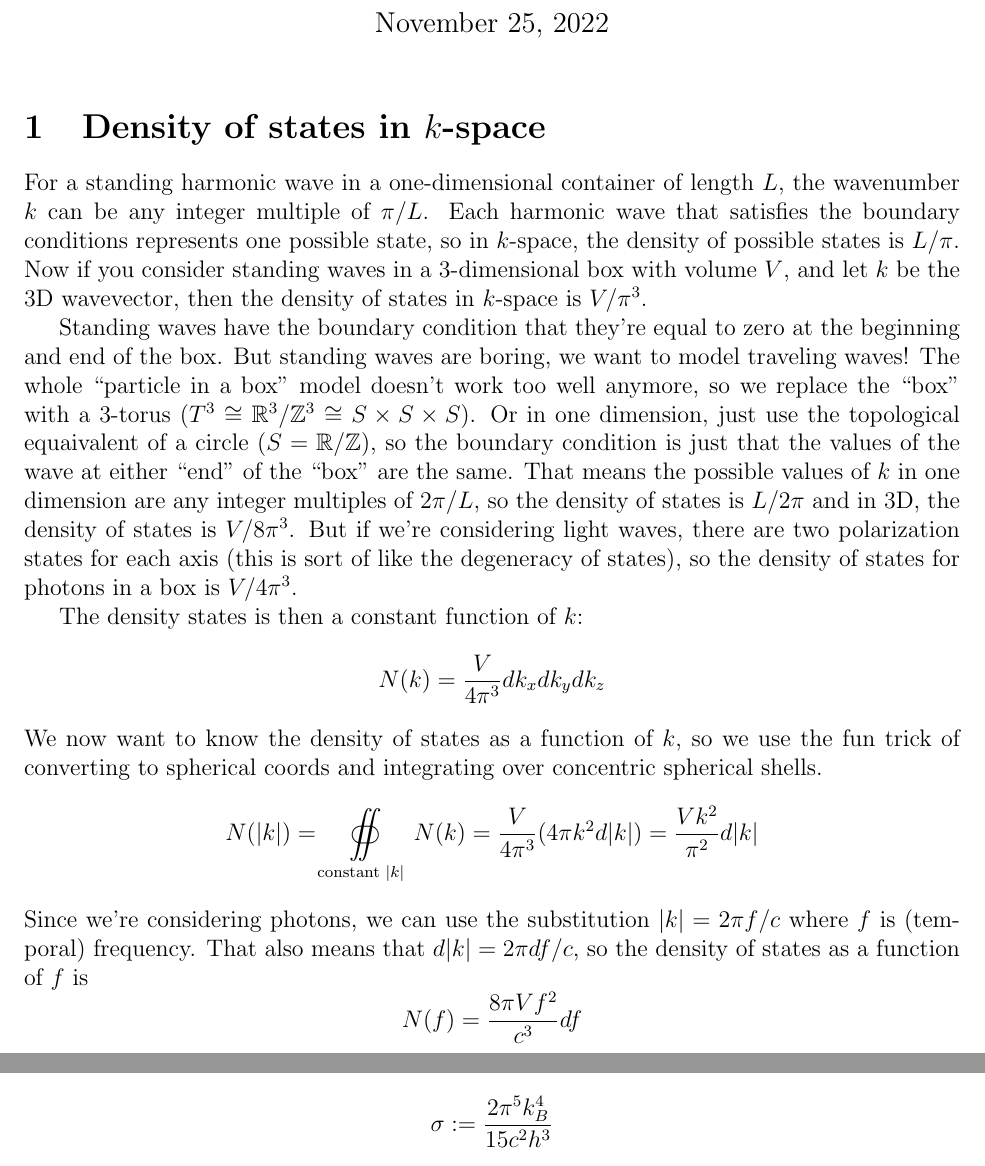
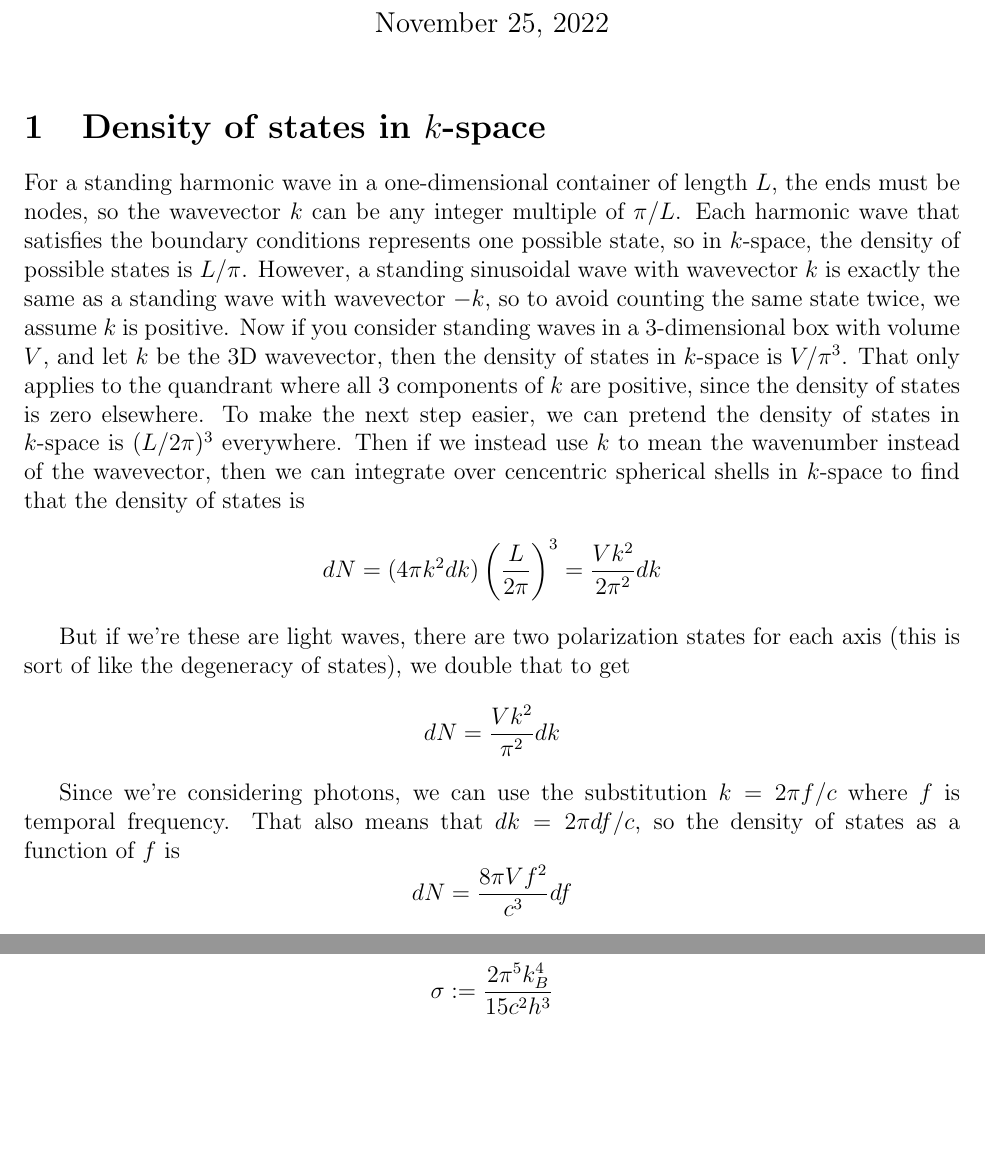
Before and after one commit to nathansolomon1678/PHYSICS17, a LaTeX document (blackbody_radiation.tex): two parts of pages 1 and 4 of 5 before the commit and two parts of pages 1 and 3 of 4 after it, joined at a grey line, cut so that both start at the same text, the shorter picture padded with empty space. Compiled offline with pdfLaTeX.

Commit message:
Fix explanation about density of states

```diff
--- a/blackbody_radiation.tex
+++ b/blackbody_radiation.tex
@@ -12,16 +12,14 @@
 \maketitle
 
 \section{Density of states in $k$-space}
-For a standing harmonic wave in a one-dimensional container of length $L$, the wavenumber $k$ can be any integer multiple of $\pi/L$. Each harmonic wave that satisfies the boundary conditions represents one possible state, so in $k$-space, the density of possible states is $L/\pi$. Now if you consider standing waves in a 3-dimensional box with volume $V$, and let $k$ be the 3D wavevector, then the density of states in $k$-space is $V/\pi^3$.
+For a standing harmonic wave in a one-dimensional container of length $L$, the ends must be nodes, so the wavevector $k$ can be any integer multiple of $\pi/L$. Each harmonic wave that satisfies the boundary conditions represents one possible state, so in $k$-space, the density of possible states is $L/\pi$. However, a standing sinusoidal wave with wavevector $k$ is exactly the same as a standing wave with wavevector $-k$, so to avoid counting the same state twice, we assume $k$ is positive. Now if you consider standing waves in a 3-dimensional box with volume $V$, and let $k$ be the 3D wavevector, then the density of states in $k$-space is $V/\pi^3$. That only applies to the quandrant where all 3 components of $k$ are positive, since the density of states is zero elsewhere. To make the next step easier, we can pretend the density of states in $k$-space is $(L/2\pi)^3$ everywhere. Then if we instead use $k$ to mean the wavenumber instead of the wavevector, then we can integrate over cencentric spherical shells in $k$-space to find that the density of states is
+\[ dN = (4 \pi k^2 dk) \left( \frac{L}{2 \pi} \right)^3 = \frac{V k^2}{2 \pi^2} dk \]
 
-Standing waves have the boundary condition that they're equal to zero at the beginning and end of the box. But standing waves are boring, we want to model traveling waves! The whole ``particle in a box" model doesn't work too well anymore, so we replace the ``box" with a 3-torus ($T^3 \cong \mathbb{R}^3 / \mathbb{Z}^3 \cong S \times S \times S$). Or in one dimension, just use the topological equaivalent of a circle ($S = \mathbb{R} / \mathbb{Z}$), so the boundary condition is just that the values of the wave at either ``end" of the ``box" are the same. That means the possible values of $k$ in one dimension are any integer multiples of $2 \pi / L$, so the density of states is $L / 2 \pi$ and in 3D, the density of states is $V / 8 \pi^3$. But if we're considering light waves, there are two polarization states for each axis (this is sort of like the degeneracy of states), so the density of states for photons in a box is $V / 4 \pi^3$.
+But if we're these are light waves, there are two polarization states for each axis (this is sort of like the degeneracy of states), we double that to get
+\[ dN = \frac{V k^2}{\pi^2} dk \]
 
-The density states is then a constant function of $k$:
-\[N(k) = \frac{V}{4 \pi^3} dk_x dk_y dk_z\]
-We now want to know the density of states as a function of $k$, so we use the fun trick of converting to spherical coords and integrating over concentric spherical shells.
-\[N(|k|) = \oiint\limits_\text{constant $|k|$} N(k) = \frac{V}{4 \pi^3} (4 \pi k^2 d|k|) = \frac{V k^2}{\pi^2} d|k|\]
-Since we're considering photons, we can use the substitution $|k| = 2 \pi f / c$ where $f$ is (temporal) frequency. That also means that $d|k| = 2 \pi df / c$, so the density of states as a function of $f$ is
-\[N(f) = \frac{8 \pi V f^2}{c^3} df\]
+Since we're considering photons, we can use the substitution $k = 2 \pi f / c$ where $f$ is temporal frequency. That also means that $dk = 2 \pi df / c$, so the density of states as a function of $f$ is
+\[ dN = \frac{8 \pi V f^2}{c^3} df \]
 
 \section{Spectral energy density}
 The spectral energy density, $u(f, T)$ represents the energy per volume per frequency. That's equal to the energy per state, times the density of states, times the probability of being in each of those states, divided by the volume. Since the energy is $E = hf$, that works out to
```
Also changed, not shown: blackbody_radiation.pdf.
